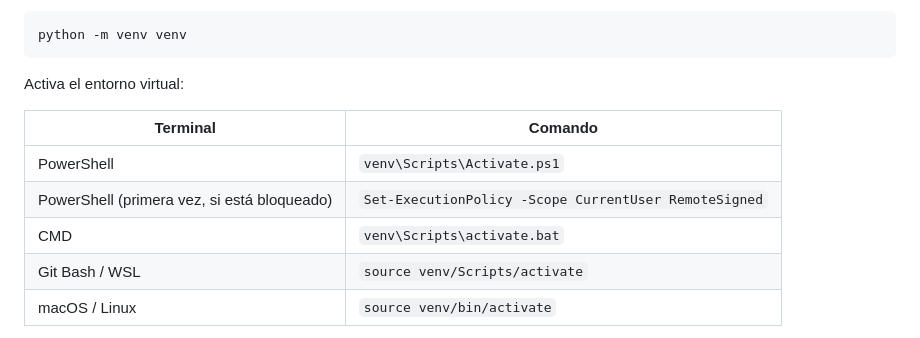
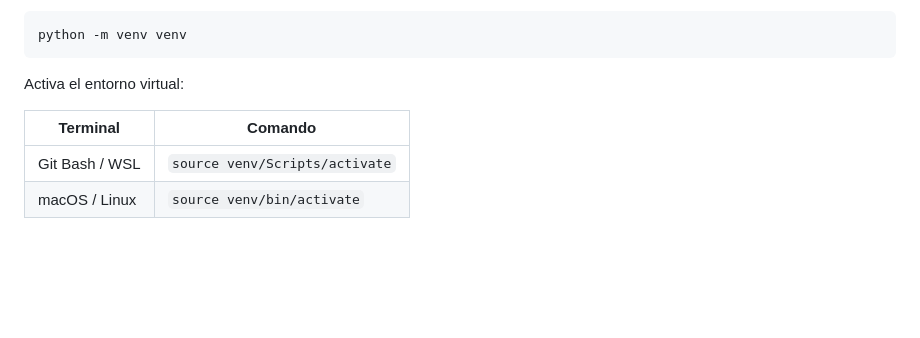
Before and after one commit to ignaciogros/python-task-manager, a Markdown page: README_es.md, the part around the change. GitHub-like rendering; blank space fills up the shorter version.

Commit message:
README revision: no CMD or PowerShell support.

```diff
--- a/README_es.md
+++ b/README_es.md
@@ -25,9 +25,6 @@ Activa el entorno virtual:
 
 | Terminal | Comando |
 |---|---|
-| PowerShell | `venv\Scripts\Activate.ps1` |
-| PowerShell (primera vez, si está bloqueado) | `Set-ExecutionPolicy -Scope CurrentUser RemoteSigned` |
-| CMD | `venv\Scripts\activate.bat` |
 | Git Bash / WSL | `source venv/Scripts/activate` |
 | macOS / Linux | `source venv/bin/activate` |
 
```
Also changed, not shown: README.md (+0 -3 lines).
